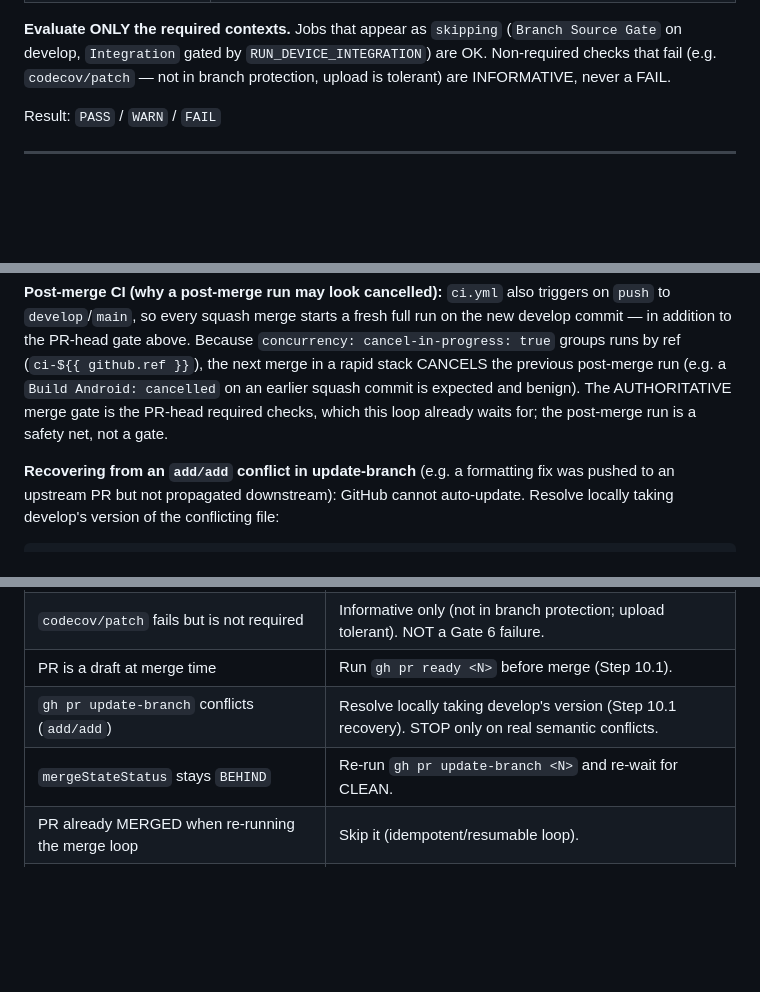
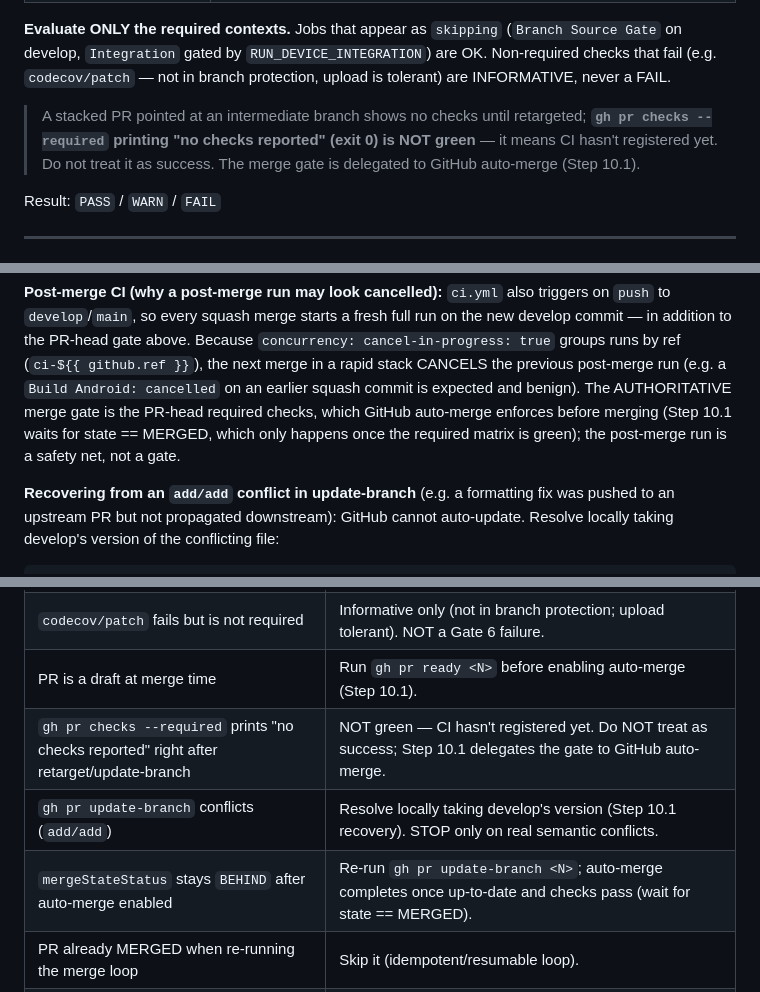
Before and after one commit to Andresit0/architectures, a Markdown page: .ai/commands/super-pull-request-reviewer.md, 3 parts joined by grey strips. GitHub-like rendering; blank space fills up the shorter version.

```diff
--- a/.ai/commands/super-pull-request-reviewer.md
+++ b/.ai/commands/super-pull-request-reviewer.md
@@ -224,6 +225,11 @@ Check against the INTROSPECTED configuration (Step 3.5):
 (`Branch Source Gate` on develop, `Integration` gated by `RUN_DEVICE_INTEGRATION`)
 are OK. Non-required checks that fail (e.g. `codecov/patch` — not in branch
 protection, upload is tolerant) are INFORMATIVE, never a FAIL.
+
+> A stacked PR pointed at an intermediate branch shows no checks until retargeted;
+> **`gh pr checks --required` printing "no checks reported" (exit 0) is NOT green** —
+> it means CI hasn't registered yet. Do not treat it as success. The merge gate is
+> delegated to GitHub auto-merge (Step 10.1).
 
 Result: `PASS` / `WARN` / `FAIL`
 
@@ -560,8 +580,10 @@ run on the new develop commit — in addition to the PR-head gate above. Because
 `concurrency: cancel-in-progress: true` groups runs by ref (`ci-${{ github.ref }}`),
 the next merge in a rapid stack CANCELS the previous post-merge run (e.g. a
 `Build Android: cancelled` on an earlier squash commit is expected and benign).
-The AUTHORITATIVE merge gate is the PR-head required checks, which this loop
-already waits for; the post-merge run is a safety net, not a gate.
+The AUTHORITATIVE merge gate is the PR-head required checks, which GitHub
+auto-merge enforces before merging (Step 10.1 waits for state == MERGED, which
+only happens once the required matrix is green); the post-merge run is a safety
+net, not a gate.
 
 **Recovering from an `add/add` conflict in update-branch** (e.g. a formatting fix
 was pushed to an upstream PR but not propagated downstream): GitHub cannot
@@ -621,8 +643,9 @@ done
 | User says "approve only" without merge | Only run `gh pr review <N> --approve` (if applicable per Step 9). Do NOT merge any PR. |
 | Self-approval would be required (`$MY_LOGIN` == author and `$APPROVALS_REQUIRED > 0`) | GitHub rejects self-approval (HTTP 422). Never call `--approve`; gate on the required-check matrix + human merge. Notify the user a second reviewer account is needed. |
 | `codecov/patch` fails but is not required | Informative only (not in branch protection; upload tolerant). NOT a Gate 6 failure. |
-| PR is a draft at merge time | Run `gh pr ready <N>` before merge (Step 10.1). |
+| PR is a draft at merge time | Run `gh pr ready <N>` before enabling auto-merge (Step 10.1). |
+| `gh pr checks --required` prints "no checks reported" right after retarget/update-branch | NOT green — CI hasn't registered yet. Do NOT treat as success; Step 10.1 delegates the gate to GitHub auto-merge. |
 | `gh pr update-branch` conflicts (`add/add`) | Resolve locally taking develop's version (Step 10.1 recovery). STOP only on real semantic conflicts. |
-| `mergeStateStatus` stays `BEHIND` | Re-run `gh pr update-branch <N>` and re-wait for CLEAN. |
+| `mergeStateStatus` stays `BEHIND` after auto-merge enabled | Re-run `gh pr update-branch <N>`; auto-merge completes once up-to-date and checks pass (wait for state == MERGED). |
 | PR already MERGED when re-running the merge loop | Skip it (idempotent/resumable loop). |
 | REQUIRED_CHECKS.md drifts from branch-protection contexts | Report the drift in the final report; evaluate Gate 6 with the introspected contexts (the real gate). |
```
Also changed, not shown: other parts of .ai/commands/super-pull-request-reviewer.md (+39 -24 lines).
